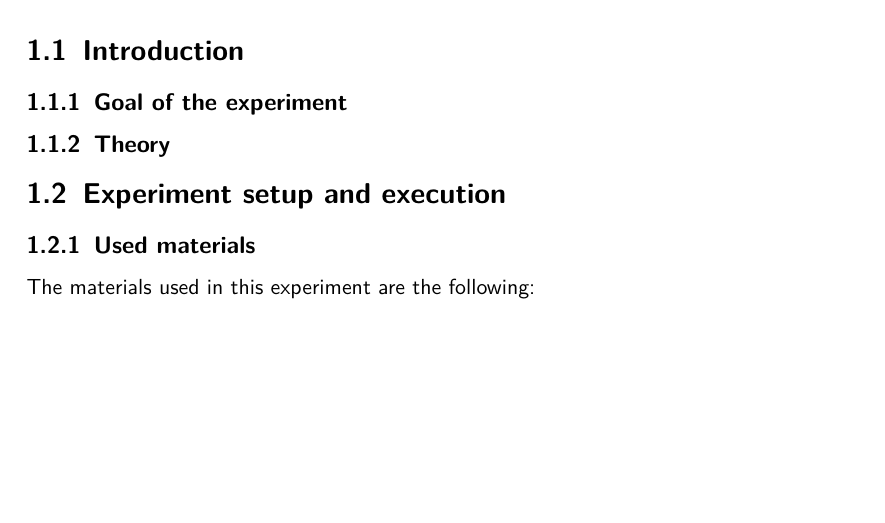
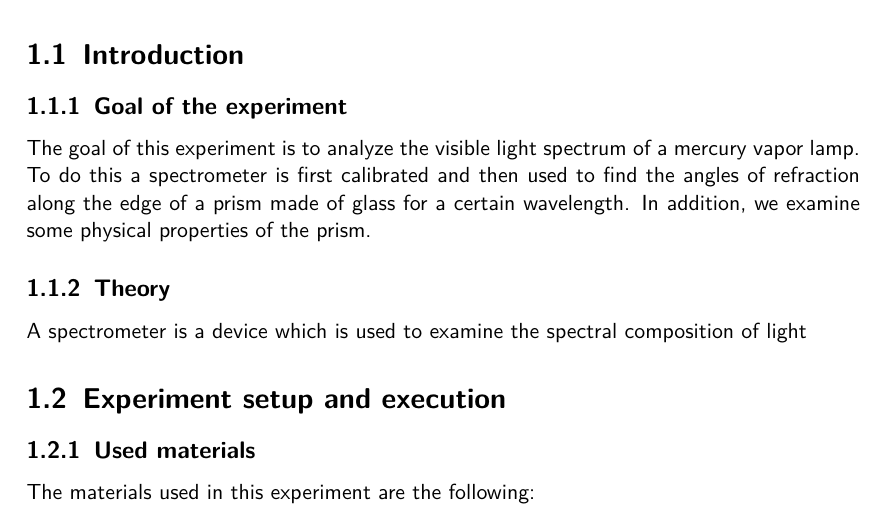
Before and after one commit to HappyEmu/physics-reports, a LaTeX document (exp8/report/report8.tex): part of page 3 of 5, cut so that both start at the same text, the shorter picture padded with empty space. Compiled offline with pdfLaTeX.

```diff
--- a/exp8/report/report8.tex
+++ b/exp8/report/report8.tex
@@ -39,8 +39,10 @@
 \section{Introduction}
 
 \subsection{Goal of the experiment}
+The goal of this experiment is to analyze the visible light spectrum of a mercury vapor lamp. To do this a spectrometer is first calibrated and then used to find the angles of refraction along the edge of a prism made of glass for a certain wavelength. In addition, we examine some physical properties of the prism.
 
 \subsection{Theory}
+A spectrometer is a device which is used to examine the spectral composition of light
 
 \section{Experiment setup and execution}
 
```
Also changed, not shown: exp8/report/diag/meas_and_fit.pdf (added).
